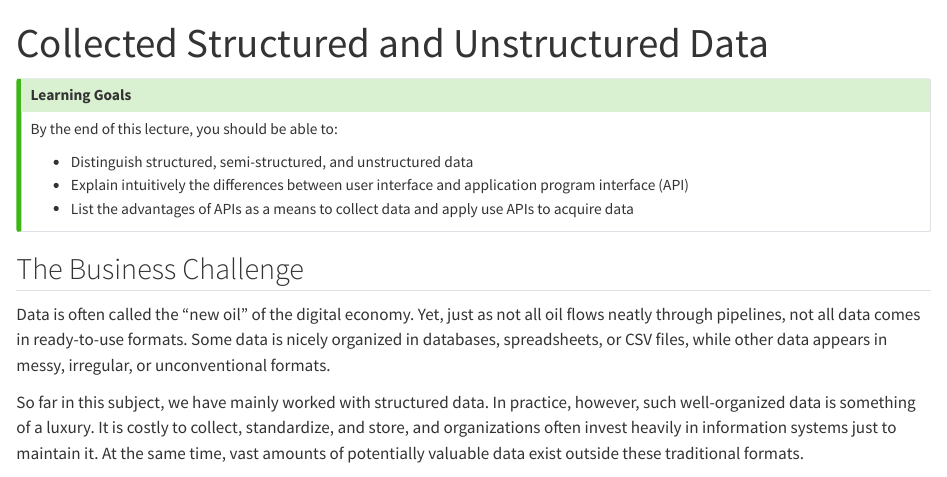
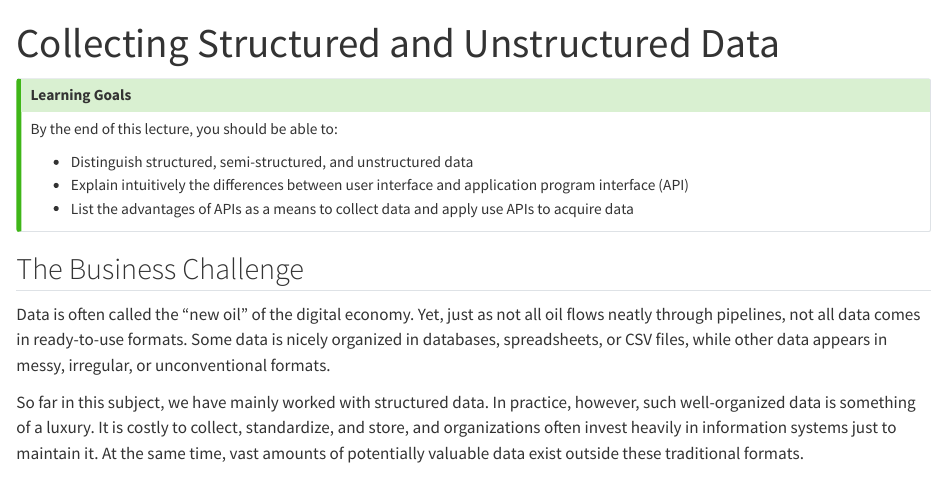
Before and after one commit to unimelb-cmce-10002/fba-book, a Quarto document (data_management/data_collection.qmd): the page in a window 1100 px wide, from its top. Rendered offline with R 4.5, knitr and Pandoc in place of Quarto, with nearby package versions; some code elsewhere in the file could not run offline.

Commit message:
Corrected typo in title

```diff
--- a/data_management/data_collection.qmd
+++ b/data_management/data_collection.qmd
@@ -1,5 +1,5 @@
 ---
-title: "Collected Structured and Unstructured Data"
+title: "Collecting Structured and Unstructured Data"
 execute:
   eval: true
 ---
```
